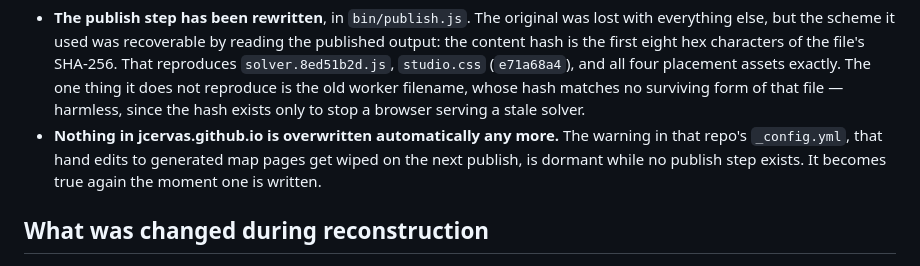
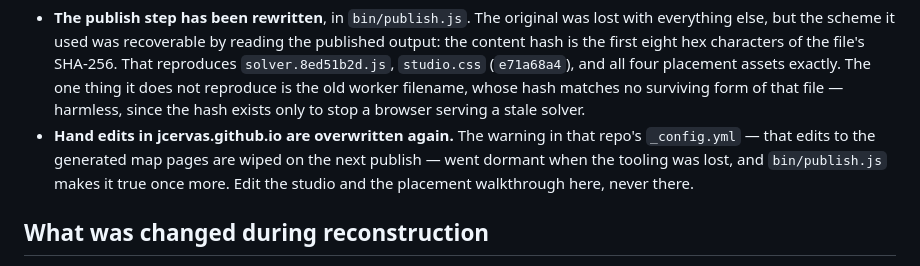
Before and after one commit to jcervas/cartograms, a Markdown page: README.md, the part around the change. Rendered like a GitHub page.

Commit message:
README: the publish warning applies again

```diff
--- a/README.md
+++ b/README.md
@@ -27,10 +27,11 @@ things follow, and both matter:
   reproduce is the old worker filename, whose hash matches no surviving form of
   that file — harmless, since the hash exists only to stop a browser serving a
   stale solver.
-- **Nothing in jcervas.github.io is overwritten automatically any more.** The
-  warning in that repo's `_config.yml`, that hand edits to generated map pages
-  get wiped on the next publish, is dormant while no publish step exists. It
-  becomes true again the moment one is written.
+- **Hand edits in jcervas.github.io are overwritten again.** The warning in that
+  repo's `_config.yml` — that edits to the generated map pages are wiped on the
+  next publish — went dormant when the tooling was lost, and `bin/publish.js`
+  makes it true once more. Edit the studio and the placement walkthrough here,
+  never there.
 
 ## What was changed during reconstruction
 
```
